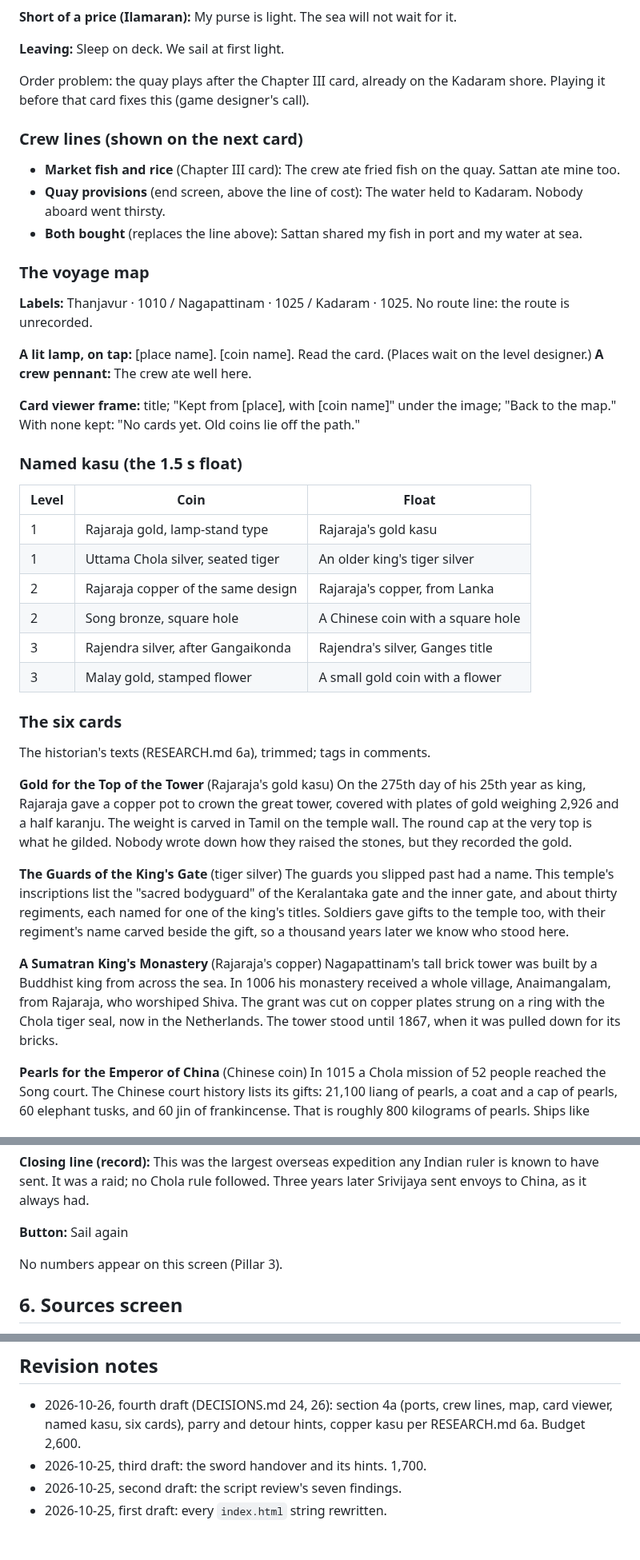
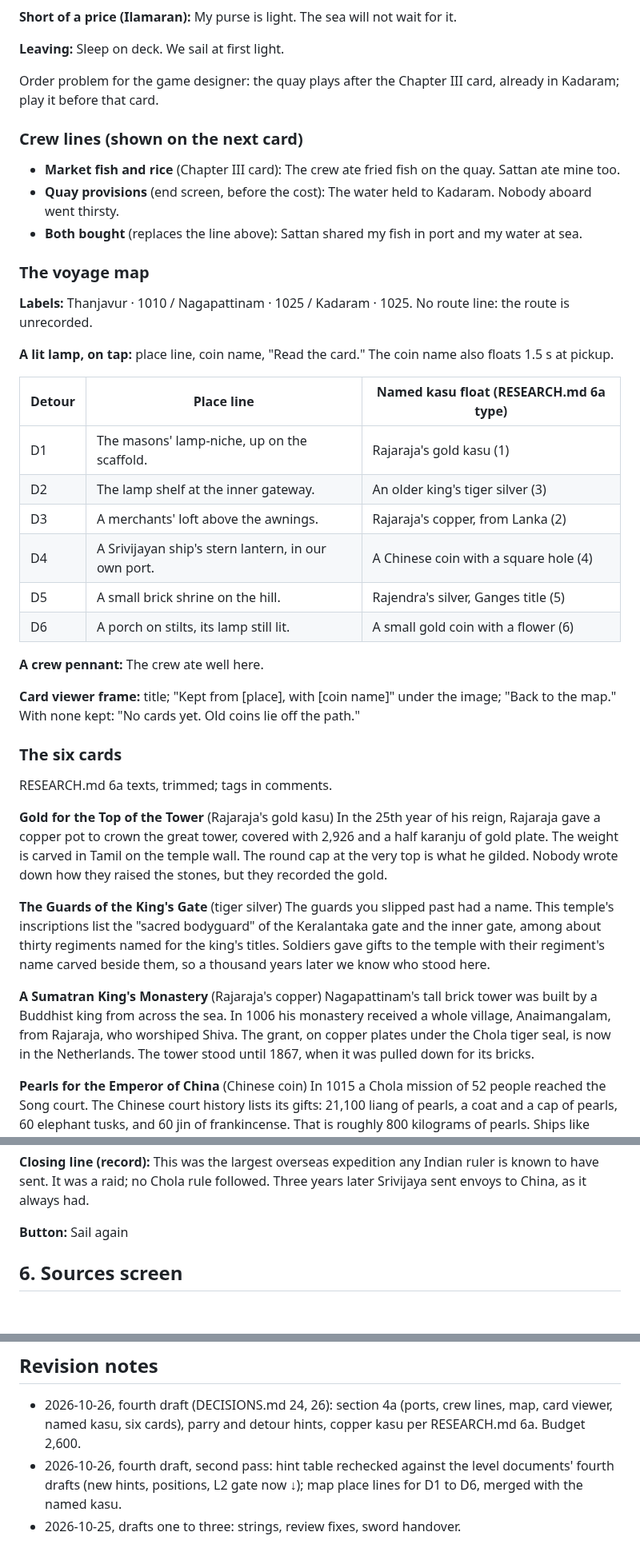
Before and after one commit to gvenkateswar/chola-platformer, a Markdown page: docs/SCRIPT.md, 3 parts joined by grey strips. Shown at 80% size. Rendered like a GitHub page; blank space fills up the shorter version.

```diff
--- a/docs/SCRIPT.md
+++ b/docs/SCRIPT.md
@@ -156,15 +160,14 @@ wait for it.
 
 **Leaving:** Sleep on deck. We sail at first light.
 
-Order problem: the quay plays after the Chapter III card, already on the
-Kadaram shore. Playing it before that card fixes this (game designer's
-call).
+Order problem for the game designer: the quay plays after the Chapter III
+card, already in Kadaram; play it before that card.
 
 ### Crew lines (shown on the next card)
 
 - **Market fish and rice** (Chapter III card): The crew ate fried fish on
   the quay. Sattan ate mine too.
-- **Quay provisions** (end screen, above the line of cost): The water held
+- **Quay provisions** (end screen, before the cost): The water held
   to Kadaram. Nobody aboard went thirsty.
 - **Both bought** (replaces the line above): Sattan shared my fish in port
   and my water at sea.
@@ -174,50 +177,49 @@ call).
 **Labels:** Thanjavur · 1010 / Nagapattinam · 1025 / Kadaram · 1025. No
 route line: the route is unrecorded.
 
-**A lit lamp, on tap:** [place name]. [coin name]. Read the card. (Places
-wait on the level designer.) **A crew pennant:** The crew ate well here.
+**A lit lamp, on tap:** place line, coin name, "Read the card." The coin name also floats 1.5 s at pickup.
+
+| Detour | Place line | Named kasu float (RESEARCH.md 6a type) |
+|---|---|---|
+| D1 | The masons' lamp-niche, up on the scaffold. | Rajaraja's gold kasu (1) |
+| D2 | The lamp shelf at the inner gateway. | An older king's tiger silver (3) |
+| D3 | A merchants' loft above the awnings. | Rajaraja's copper, from Lanka (2) |
+| D4 | A Srivijayan ship's stern lantern, in our own port. | A Chinese coin with a square hole (4) |
+| D5 | A small brick shrine on the hill. | Rajendra's silver, Ganges title (5) |
+| D6 | A porch on stilts, its lamp still lit. | A small gold coin with a flower (6) |
+
+**A crew pennant:** The crew ate well here.
 
 **Card viewer frame:** title; "Kept from [place], with [coin name]" under
 the image; "Back to the map." With none kept: "No cards yet. Old coins lie
 off the path."
 
-### Named kasu (the 1.5 s float)
-
-| Level | Coin | Float |
-|---|---|---|
-| 1 | Rajaraja gold, lamp-stand type | Rajaraja's gold kasu |
-| 1 | Uttama Chola silver, seated tiger | An older king's tiger silver |
-| 2 | Rajaraja copper of the same design | Rajaraja's copper, from Lanka |
-| 2 | Song bronze, square hole | A Chinese coin with a square hole |
-| 3 | Rajendra silver, after Gangaikonda | Rajendra's silver, Ganges title |
-| 3 | Malay gold, stamped flower | A small gold coin with a flower |
-
 ### The six cards
 
-The historian's texts (RESEARCH.md 6a), trimmed; tags in comments.
+RESEARCH.md 6a texts, trimmed; tags in comments.
 
 **Gold for the Top of the Tower** (Rajaraja's gold kasu)
-On the 275th day of his 25th year as king, Rajaraja gave a copper pot to
-crown the great tower, covered with plates of gold weighing 2,926 and a
-half karanju. The weight is carved in Tamil on the temple wall. The round
-cap at the very top is what he gilded. Nobody wrote down how they raised
-the stones, but they recorded the gold.
+In the 25th year of his reign, Rajaraja gave a copper pot to crown the
+great tower, covered with 2,926 and a half karanju of gold plate. The
+weight is carved in Tamil on the temple wall. The round cap at the very
+top is what he gilded. Nobody wrote down how they
+raised the stones, but they recorded the gold.
 <!-- [documented] SII II no. 1, para. 18 -->
 
 **The Guards of the King's Gate** (tiger silver)
 The guards you slipped past had a name. This temple's inscriptions list
-the "sacred bodyguard" of the Keralantaka gate and the inner gate, and
-about thirty regiments, each named for one of the king's titles. Soldiers
-gave gifts to the temple too, with their regiment's name carved beside
-the gift, so a thousand years later we know who stood here.
+the "sacred bodyguard" of the Keralantaka gate and the inner gate, among
+about thirty regiments named for the king's titles. Soldiers gave gifts
+to the temple with their regiment's name carved beside them, so a
+thousand years later we know who stood here.
 <!-- [documented] SII II, Hultzsch's introduction and no. 57 n. 2 -->
 
 **A Sumatran King's Monastery** (Rajaraja's copper)
 Nagapattinam's tall brick tower was built by a Buddhist king from across
 the sea. In 1006 his monastery received a whole village, Anaimangalam,
-from Rajaraja, who worshiped Shiva. The grant was cut on copper plates
-strung on a ring with the Chola tiger seal, now in the Netherlands. The
-tower stood until 1867, when it was pulled down for its bricks.
+from Rajaraja, who worshiped Shiva. The grant, on copper plates under the
+Chola tiger seal, is now in the Netherlands. The tower stood until 1867,
+when it was pulled down for its bricks.
 <!-- [documented] Larger Leiden plates (Mahalingam 1948); Elliot 1878 -->
 
 **Pearls for the Emperor of China** (Chinese coin)
@@ -268,8 +268,6 @@ sent. It was a raid; no Chola rule followed. Three years later Srivijaya
 sent envoys to China, as it always had.
 
 **Button:** Sail again
-
-No numbers appear on this screen (Pillar 3).
 
 ## 6. Sources screen
 
@@ -315,6 +313,7 @@ None.
 - 2026-10-26, fourth draft (DECISIONS.md 24, 26): section 4a (ports,
   crew lines, map, card viewer, named kasu, six cards), parry and detour
   hints, copper kasu per RESEARCH.md 6a. Budget 2,600.
-- 2026-10-25, third draft: the sword handover and its hints. 1,700.
-- 2026-10-25, second draft: the script review's seven findings.
-- 2026-10-25, first draft: every `index.html` string rewritten.
+- 2026-10-26, fourth draft, second pass: hint table rechecked against the
+  level documents' fourth drafts (new hints, positions, L2 gate now ↓);
+  map place lines for D1 to D6, merged with the named kasu.
+- 2026-10-25, drafts one to three: strings, review fixes, sword handover.
```
Also changed, not shown: other parts of docs/SCRIPT.md (+37 -35 lines), 1 other file.
